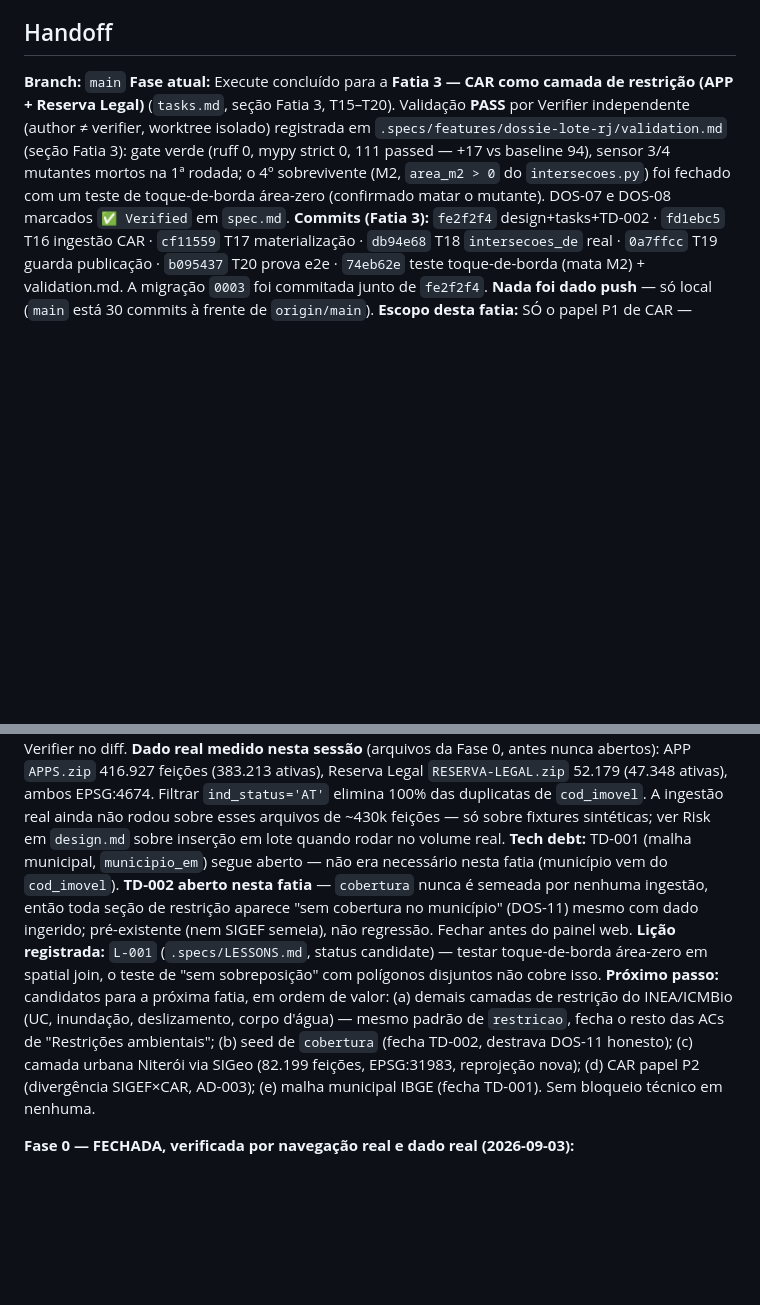
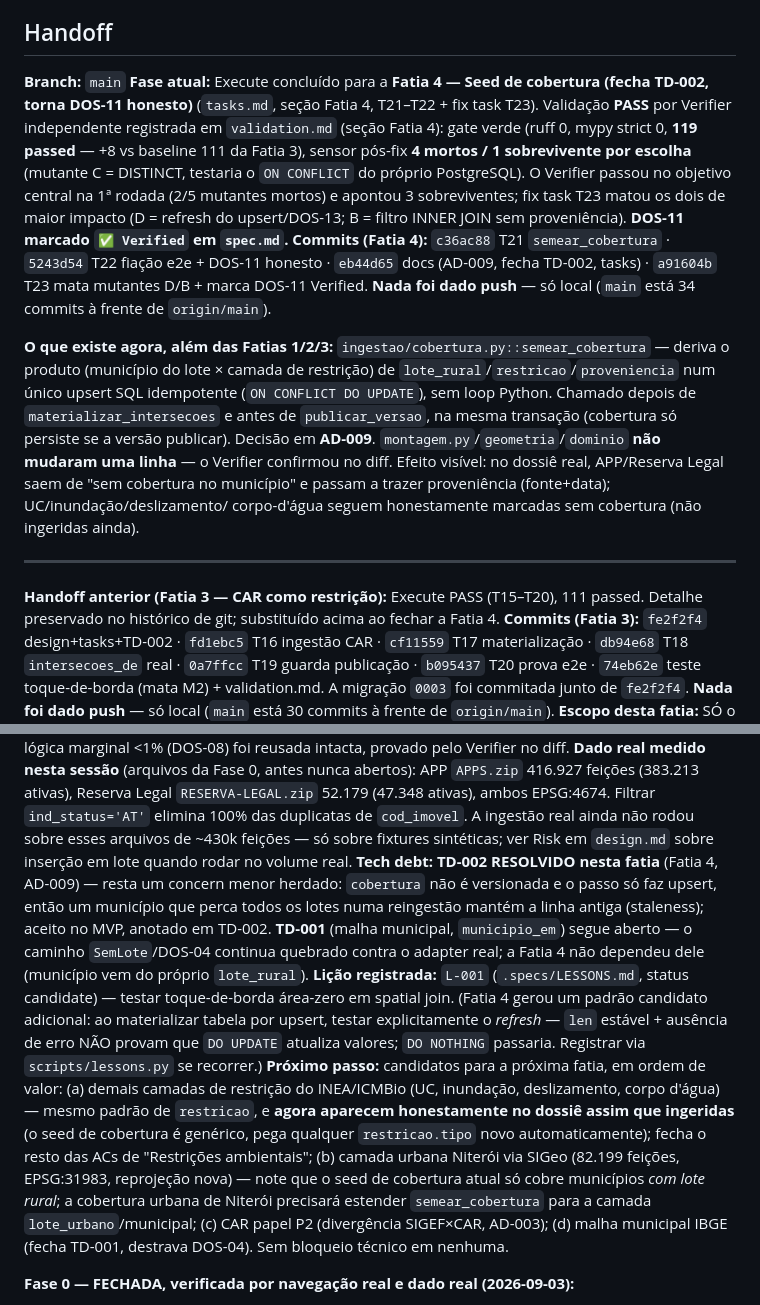
Before and after one commit to gustavofsousa/Terrametrica, a Markdown page: .specs/STATE.md, 2 parts joined by grey strips. GitHub-like rendering; blank space fills up the shorter version.

Commit message:
docs(fatia4): atualiza handoff — Fatia 4 fechada, TD-002 resolvido, próximos passos

```diff
--- a/.specs/STATE.md
+++ b/.specs/STATE.md
@@ -105,13 +105,31 @@ concern em TD-002 ao fechá-lo. O caminho `SemLote` (DOS-04) segue quebrado por
 ## Handoff
 
 **Branch:** `main`
-**Fase atual:** Execute concluído para a **Fatia 3 — CAR como camada de restrição (APP + Reserva
-Legal)** (`tasks.md`, seção Fatia 3, T15–T20). Validação **PASS** por Verifier independente (author
-≠ verifier, worktree isolado) registrada em `.specs/features/dossie-lote-rj/validation.md` (seção
-Fatia 3): gate verde (ruff 0, mypy strict 0, 111 passed — +17 vs baseline 94), sensor 3/4 mutantes
-mortos na 1ª rodada; o 4º sobrevivente (M2, `area_m2 > 0` do `intersecoes.py`) foi fechado com um
-teste de toque-de-borda área-zero (confirmado matar o mutante). DOS-07 e DOS-08 marcados
-`✅ Verified` em `spec.md`.
+**Fase atual:** Execute concluído para a **Fatia 4 — Seed de cobertura (fecha TD-002, torna DOS-11
+honesto)** (`tasks.md`, seção Fatia 4, T21–T22 + fix task T23). Validação **PASS** por Verifier
+independente registrada em `validation.md` (seção Fatia 4): gate verde (ruff 0, mypy strict 0,
+**119 passed** — +8 vs baseline 111 da Fatia 3), sensor pós-fix **4 mortos / 1 sobrevivente por
+escolha** (mutante C = DISTINCT, testaria o `ON CONFLICT` do próprio PostgreSQL). O Verifier passou
+no objetivo central na 1ª rodada (2/5 mutantes mortos) e apontou 3 sobreviventes; fix task T23
+matou os dois de maior impacto (D = refresh do upsert/DOS-13; B = filtro INNER JOIN sem
+proveniência). **DOS-11 marcado `✅ Verified` em `spec.md`.**
+**Commits (Fatia 4):** `c36ac88` T21 `semear_cobertura` · `5243d54` T22 fiação e2e + DOS-11 honesto
+· `eb44d65` docs (AD-009, fecha TD-002, tasks) · `a91604b` T23 mata mutantes D/B + marca DOS-11
+Verified. **Nada foi dado push** — só local (`main` está 34 commits à frente de `origin/main`).
+
+**O que existe agora, além das Fatias 1/2/3:** `ingestao/cobertura.py::semear_cobertura` — deriva o
+produto (município do lote × camada de restrição) de `lote_rural`/`restricao`/`proveniencia` num
+único upsert SQL idempotente (`ON CONFLICT DO UPDATE`), sem loop Python. Chamado depois de
+`materializar_intersecoes` e antes de `publicar_versao`, na mesma transação (cobertura só persiste
+se a versão publicar). Decisão em **AD-009**. `montagem.py`/`geometria`/`dominio` **não mudaram uma
+linha** — o Verifier confirmou no diff. Efeito visível: no dossiê real, APP/Reserva Legal saem de
+"sem cobertura no município" e passam a trazer proveniência (fonte+data); UC/inundação/deslizamento/
+corpo-d'água seguem honestamente marcadas sem cobertura (não ingeridas ainda).
+
+---
+
+**Handoff anterior (Fatia 3 — CAR como restrição):** Execute PASS (T15–T20), 111 passed. Detalhe
+preservado no histórico de git; substituído acima ao fechar a Fatia 4.
 **Commits (Fatia 3):** `fe2f2f4` design+tasks+TD-002 · `fd1ebc5` T16 ingestão CAR · `cf11559` T17
 materialização · `db94e68` T18 `intersecoes_de` real · `0a7ffcc` T19 guarda publicação ·
 `b095437` T20 prova e2e · `74eb62e` teste toque-de-borda (mata M2) + validation.md. A migração
@@ -134,17 +152,23 @@ feições (383.213 ativas), Reserva Legal `RESERVA-LEGAL.zip` 52.179 (47.348 ati
 Filtrar `ind_status='AT'` elimina 100% das duplicatas de `cod_imovel`. A ingestão real ainda não
 rodou sobre esses arquivos de ~430k feições — só sobre fixtures sintéticas; ver Risk em `design.md`
 sobre inserção em lote quando rodar no volume real.
-**Tech debt:** TD-001 (malha municipal, `municipio_em`) segue aberto — não era necessário nesta
-fatia (município vem do `cod_imovel`). **TD-002 aberto nesta fatia** — `cobertura` nunca é semeada
-por nenhuma ingestão, então toda seção de restrição aparece "sem cobertura no município" (DOS-11)
-mesmo com dado ingerido; pré-existente (nem SIGEF semeia), não regressão. Fechar antes do painel web.
+**Tech debt:** **TD-002 RESOLVIDO nesta fatia** (Fatia 4, AD-009) — resta um concern menor herdado:
+`cobertura` não é versionada e o passo só faz upsert, então um município que perca todos os lotes
+numa reingestão mantém a linha antiga (staleness); aceito no MVP, anotado em TD-002. **TD-001**
+(malha municipal, `municipio_em`) segue aberto — o caminho `SemLote`/DOS-04 continua quebrado contra
+o adapter real; a Fatia 4 não dependeu dele (município vem do próprio `lote_rural`).
 **Lição registrada:** `L-001` (`.specs/LESSONS.md`, status candidate) — testar toque-de-borda
-área-zero em spatial join, o teste de "sem sobreposição" com polígonos disjuntos não cobre isso.
+área-zero em spatial join. (Fatia 4 gerou um padrão candidato adicional: ao materializar tabela por
+upsert, testar explicitamente o *refresh* — `len` estável + ausência de erro NÃO provam que
+`DO UPDATE` atualiza valores; `DO NOTHING` passaria. Registrar via `scripts/lessons.py` se recorrer.)
 **Próximo passo:** candidatos para a próxima fatia, em ordem de valor: (a) demais camadas de
 restrição do INEA/ICMBio (UC, inundação, deslizamento, corpo d'água) — mesmo padrão de `restricao`,
-fecha o resto das ACs de "Restrições ambientais"; (b) seed de `cobertura` (fecha TD-002, destrava
-DOS-11 honesto); (c) camada urbana Niterói via SIGeo (82.199 feições, EPSG:31983, reprojeção nova);
-(d) CAR papel P2 (divergência SIGEF×CAR, AD-003); (e) malha municipal IBGE (fecha TD-001). Sem
+e **agora aparecem honestamente no dossiê assim que ingeridas** (o seed de cobertura é genérico,
+pega qualquer `restricao.tipo` novo automaticamente); fecha o resto das ACs de "Restrições
+ambientais"; (b) camada urbana Niterói via SIGeo (82.199 feições, EPSG:31983, reprojeção nova) —
+note que o seed de cobertura atual só cobre municípios *com lote rural*; a cobertura urbana de
+Niterói precisará estender `semear_cobertura` para a camada `lote_urbano`/municipal; (c) CAR papel
+P2 (divergência SIGEF×CAR, AD-003); (d) malha municipal IBGE (fecha TD-001, destrava DOS-04). Sem
 bloqueio técnico em nenhuma.
 
 **Fase 0 — FECHADA, verificada por navegação real e dado real (2026-09-03):**
```
